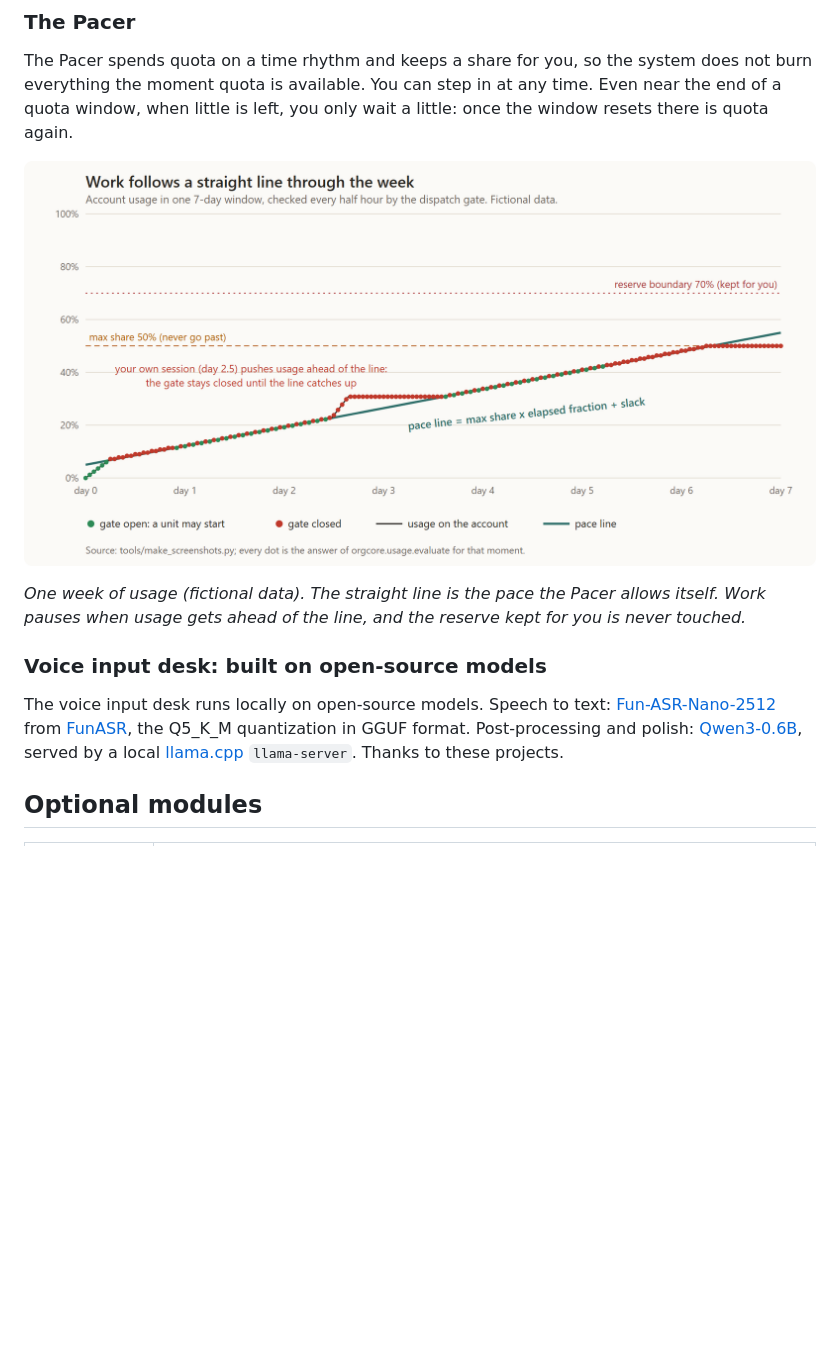
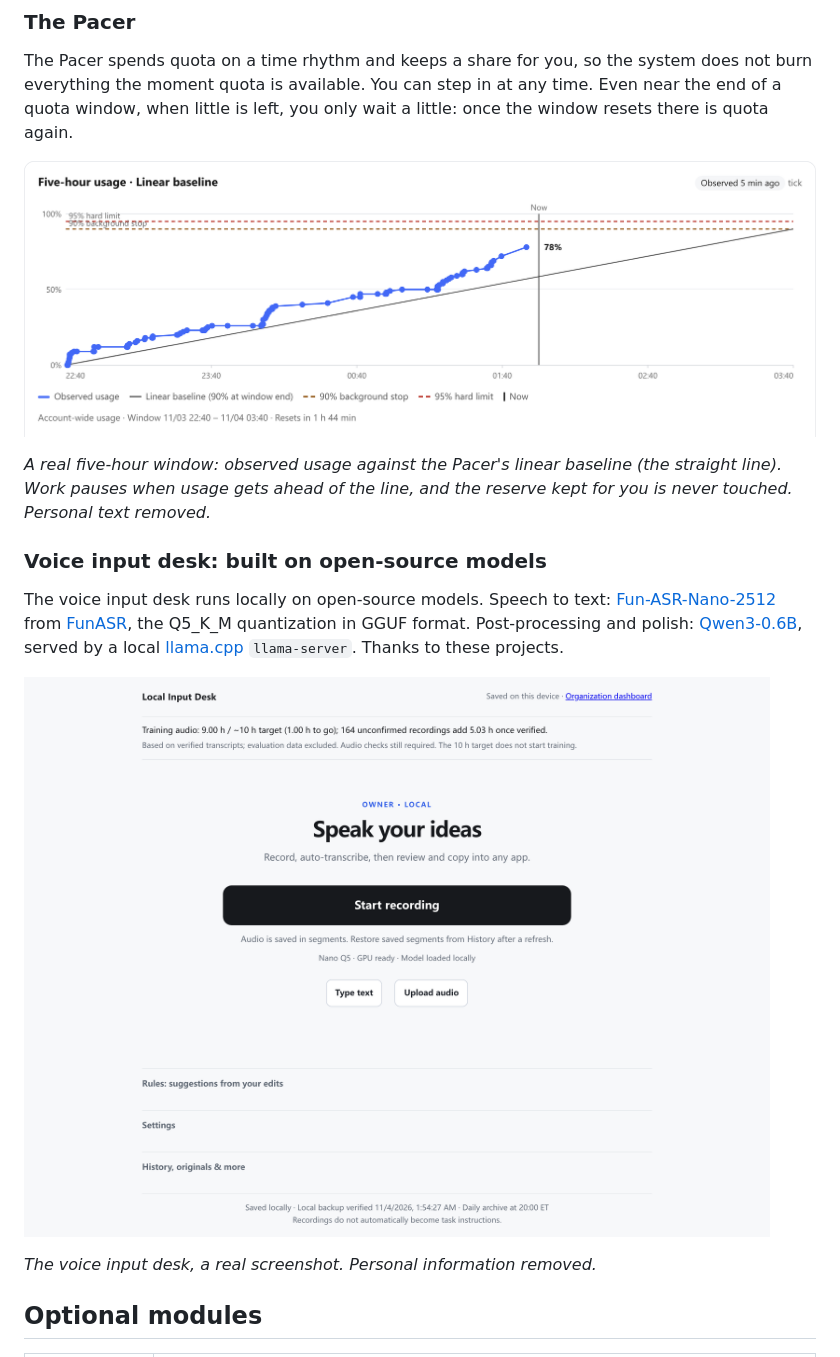
Before and after one commit to Wonderfon/you-need-a-premier, a Markdown page: README.md, the part around the change. Rendered like a GitHub page; pictures changed too: docs/images/input-desk-en.png (added), docs/images/pace-chart-en.png (added); blank space fills up the shorter version.

Commit message:
README: real desensitized pace chart and input desk screenshots (en/zh)

```diff
--- a/README.md
+++ b/README.md
@@ -41,13 +41,17 @@ Each design answers one bottleneck that appears when a person and AI work togeth
 
 The Pacer spends quota on a time rhythm and keeps a share for you, so the system does not burn everything the moment quota is available. You can step in at any time. Even near the end of a quota window, when little is left, you only wait a little: once the window resets there is quota again.
 
-![Usage against the pace line](docs/images/pace-line.png)
+![Five-hour usage against the Pacer baseline](docs/images/pace-chart-en.png)
 
-*One week of usage (fictional data). The straight line is the pace the Pacer allows itself. Work pauses when usage gets ahead of the line, and the reserve kept for you is never touched.*
+*A real five-hour window: observed usage against the Pacer's linear baseline (the straight line). Work pauses when usage gets ahead of the line, and the reserve kept for you is never touched. Personal text removed.*
 
 ### Voice input desk: built on open-source models
 
 The voice input desk runs locally on open-source models. Speech to text: [Fun-ASR-Nano-2512](https://huggingface.co/FunAudioLLM/Fun-ASR-Nano-2512) from [FunASR](https://github.com/modelscope/FunASR), the Q5_K_M quantization in GGUF format. Post-processing and polish: [Qwen3-0.6B](https://huggingface.co/Qwen/Qwen3-0.6B), served by a local [llama.cpp](https://github.com/ggml-org/llama.cpp) `llama-server`. Thanks to these projects.
+
+![The local voice input desk](docs/images/input-desk-en.png)
+
+*The voice input desk, a real screenshot. Personal information removed.*
 
 ## Optional modules
 
```
Also changed, not shown: README.zh-CN.md (+6 -2 lines), docs/images/input-desk-zh.png (added), docs/images/pace-chart-zh.png (added).
